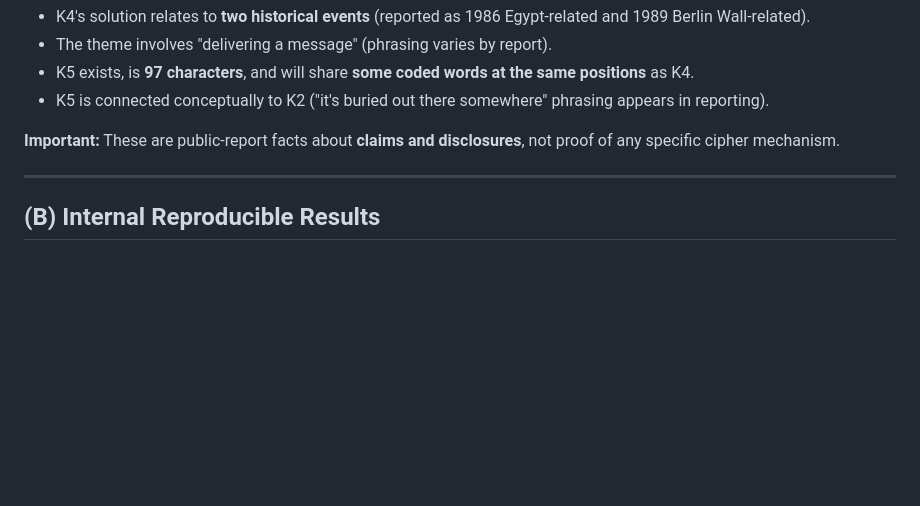
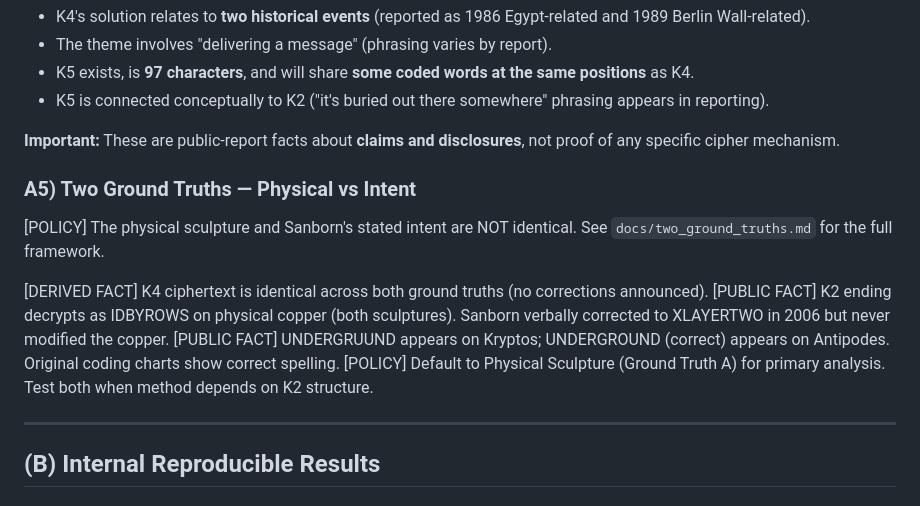
Before and after one commit to jcolinpatrick/kryptos, a Markdown page: docs/kryptos_ground_truth.md, the part around the change. Drawn GitHub-style; blank space fills up the shorter version.

```diff
--- a/docs/kryptos_ground_truth.md
+++ b/docs/kryptos_ground_truth.md
@@ -78,6 +78,15 @@ Definition used here:
 - K5 is connected conceptually to K2 ("it's buried out there somewhere" phrasing appears in reporting).
 
 **Important:** These are public-report facts about **claims and disclosures**, not proof of any specific cipher mechanism.
+
+### A5) Two Ground Truths — Physical vs Intent
+
+[POLICY] The physical sculpture and Sanborn's stated intent are NOT identical. See `docs/two_ground_truths.md` for the full framework.
+
+[DERIVED FACT] K4 ciphertext is identical across both ground truths (no corrections announced).
+[PUBLIC FACT] K2 ending decrypts as IDBYROWS on physical copper (both sculptures). Sanborn verbally corrected to XLAYERTWO in 2006 but never modified the copper.
+[PUBLIC FACT] UNDERGRUUND appears on Kryptos; UNDERGROUND (correct) appears on Antipodes. Original coding charts show correct spelling.
+[POLICY] Default to Physical Sculpture (Ground Truth A) for primary analysis. Test both when method depends on K2 structure.
 
 ---
 
```
Also changed, not shown: anomaly_registry.md (+5 -0 lines).
